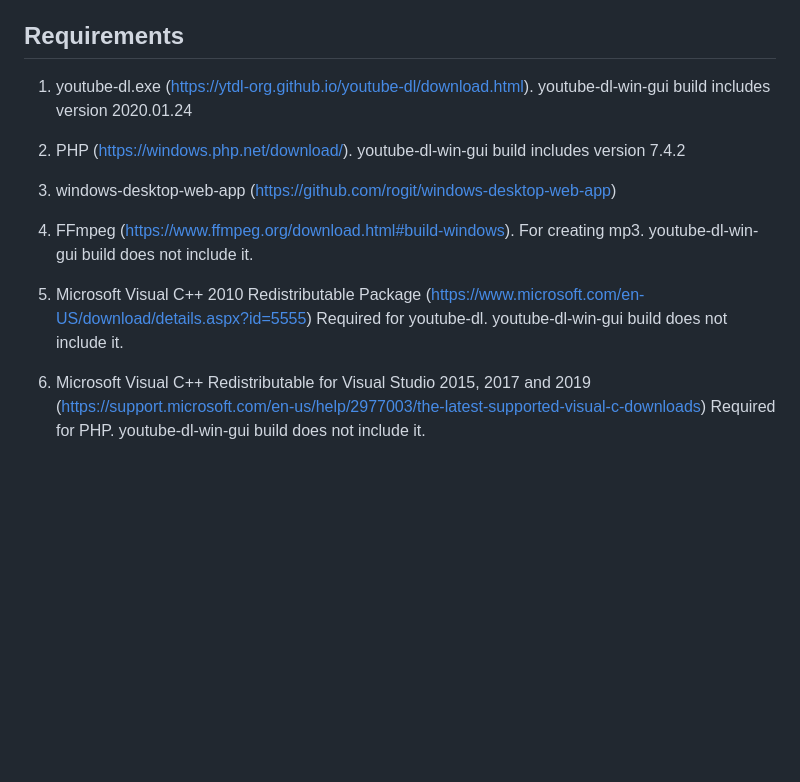
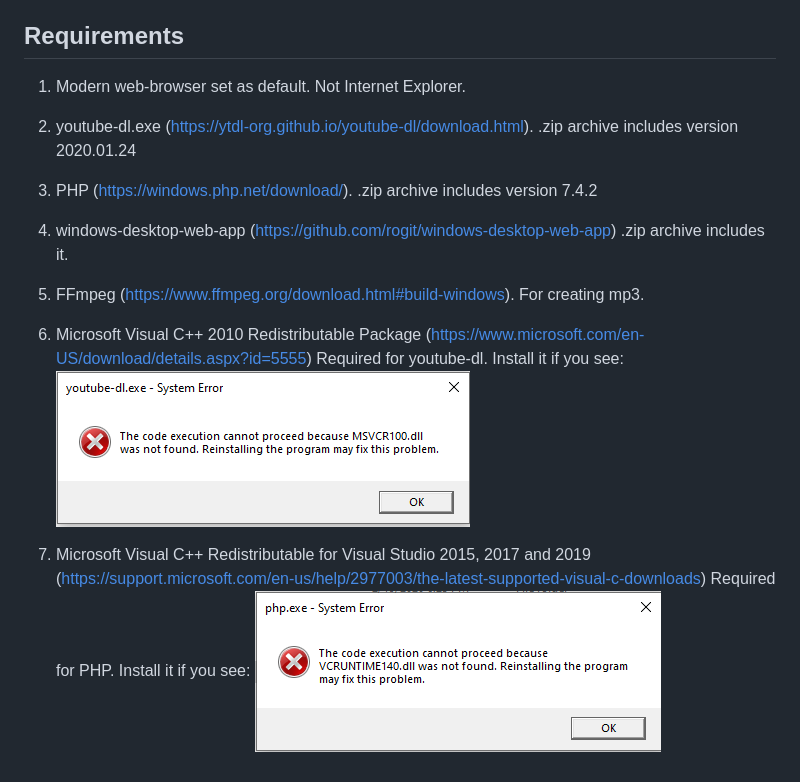
Before and after one commit to rogit/youtube-dl-win-gui, a Markdown page: README.md, the part around the change. Rendered like a GitHub page; pictures changed too: builds/MSVCR100dll.png (added), builds/VCRUNTIME140dll.png (added); blank space fills up the shorter version.

Commit message:
Error screenshots

```diff
--- a/README.md
+++ b/README.md
@@ -14,16 +14,23 @@ Windows (7,8,10) GUI of the popular [youtube-dl](https://rg3.github.io/youtube-d
 
 ## Requirements
 
-1. youtube-dl.exe (https://ytdl-org.github.io/youtube-dl/download.html). youtube-dl-win-gui build includes version 2020.01.24
+1. Modern web-browser set as default. Not Internet Explorer.
 
-2. PHP (https://windows.php.net/download/). youtube-dl-win-gui build includes version 7.4.2
+2. youtube-dl.exe (https://ytdl-org.github.io/youtube-dl/download.html).
+.zip archive includes version 2020.01.24
 
-3. windows-desktop-web-app (https://github.com/rogit/windows-desktop-web-app)
+3. PHP (https://windows.php.net/download/).
+.zip archive includes version 7.4.2
 
-4. FFmpeg (https://www.ffmpeg.org/download.html#build-windows). For creating mp3. youtube-dl-win-gui build does not include it.
+4. windows-desktop-web-app (https://github.com/rogit/windows-desktop-web-app)
+.zip archive includes it.
 
-5. Microsoft Visual C++ 2010 Redistributable Package (https://www.microsoft.com/en-US/download/details.aspx?id=5555)
-Required for youtube-dl. youtube-dl-win-gui build does not include it.
+5. FFmpeg (https://www.ffmpeg.org/download.html#build-windows). For creating mp3.
 
-6. Microsoft Visual C++ Redistributable for Visual Studio 2015, 2017 and 2019 (https://support.microsoft.com/en-us/help/2977003/the-latest-supported-visual-c-downloads)
-Required for PHP. youtube-dl-win-gui build does not include it.
+6. Microsoft Visual C++ 2010 Redistributable Package (https://www.microsoft.com/en-US/download/details.aspx?id=5555)
+Required for youtube-dl. Install it if you see:
+![MSVCR100dll.png](https://raw.githubusercontent.com/rogit/youtube-dl-win-gui/master/builds/MSVCR100dll.png)
+
+7. Microsoft Visual C++ Redistributable for Visual Studio 2015, 2017 and 2019 (https://support.microsoft.com/en-us/help/2977003/the-latest-supported-visual-c-downloads)
+Required for PHP. Install it if you see:
+![VCRUNTIME140dll.png](https://raw.githubusercontent.com/rogit/youtube-dl-win-gui/master/builds/VCRUNTIME140dll.png)
```
